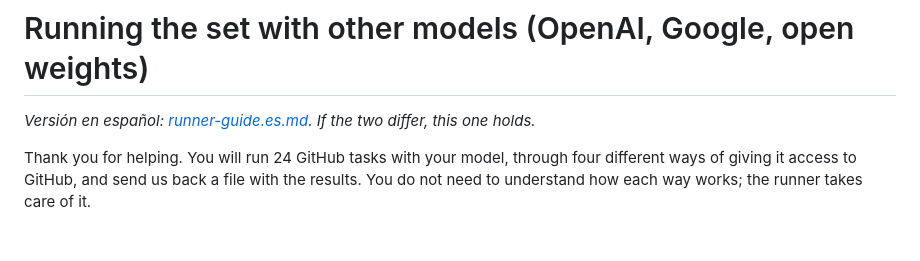
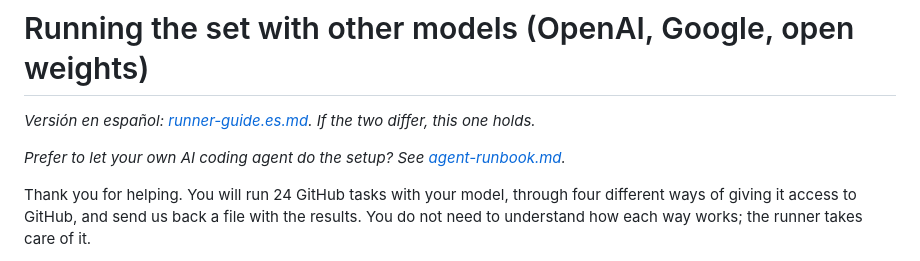
Before and after one commit to Rixmerz/phrasebook, a Markdown page: docs/runner-guide.md, the part around the change. GitHub-like rendering; blank space fills up the shorter version.

```diff
--- a/docs/runner-guide.md
+++ b/docs/runner-guide.md
@@ -1,6 +1,8 @@
 # Running the set with other models (OpenAI, Google, open weights)
 
 *Versión en español: [runner-guide.es.md](runner-guide.es.md). If the two differ, this one holds.*
+
+*Prefer to let your own AI coding agent do the setup? See [agent-runbook.md](agent-runbook.md).*
 
 Thank you for helping. You will run 24 GitHub tasks with your model, through four different ways
 of giving it access to GitHub, and send us back a file with the results. You do not need to
```
Also changed, not shown: docs/agent-runbook.md (added, +227 -0 lines), docs/runner-guide.es.md (+2 -0 lines).
